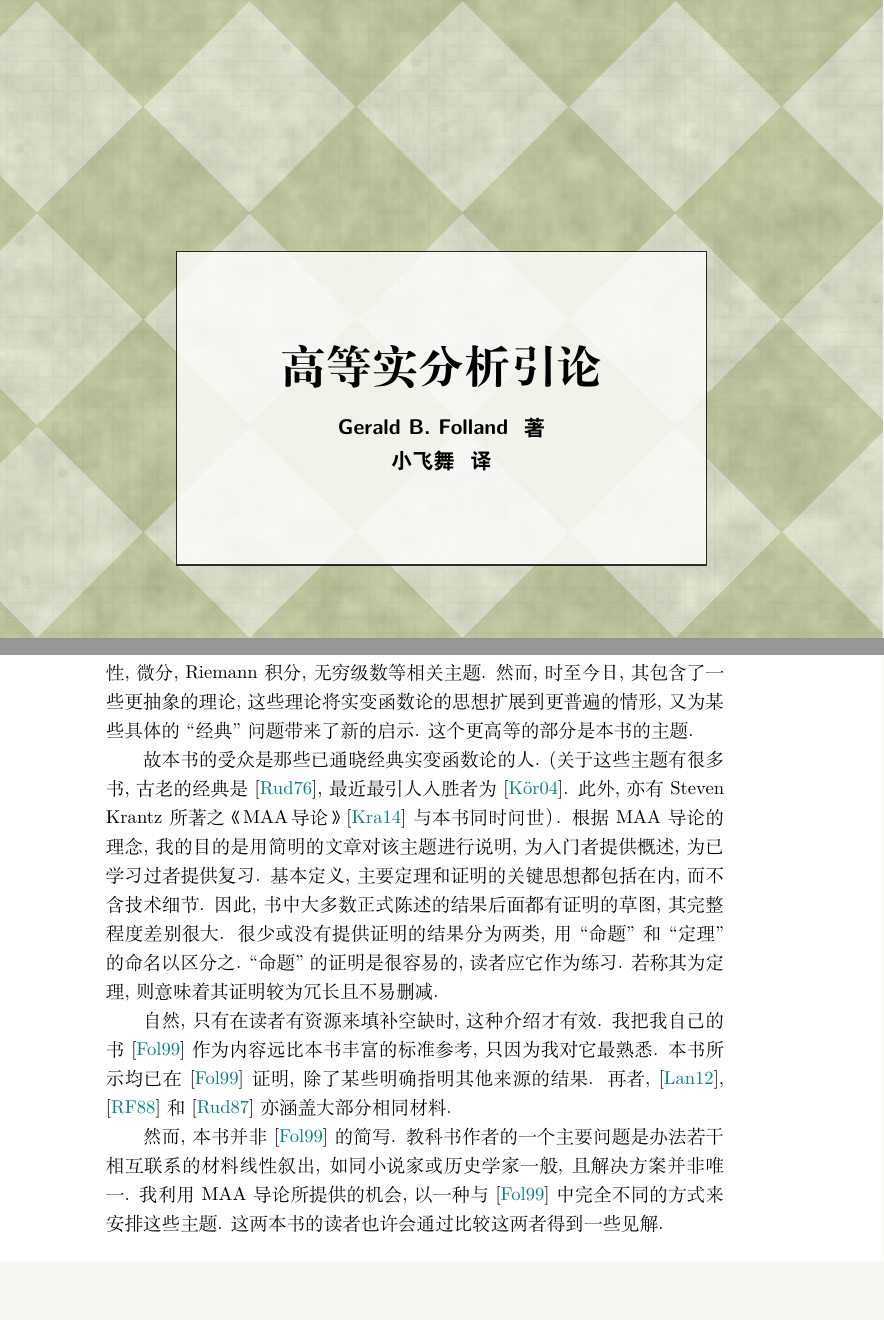
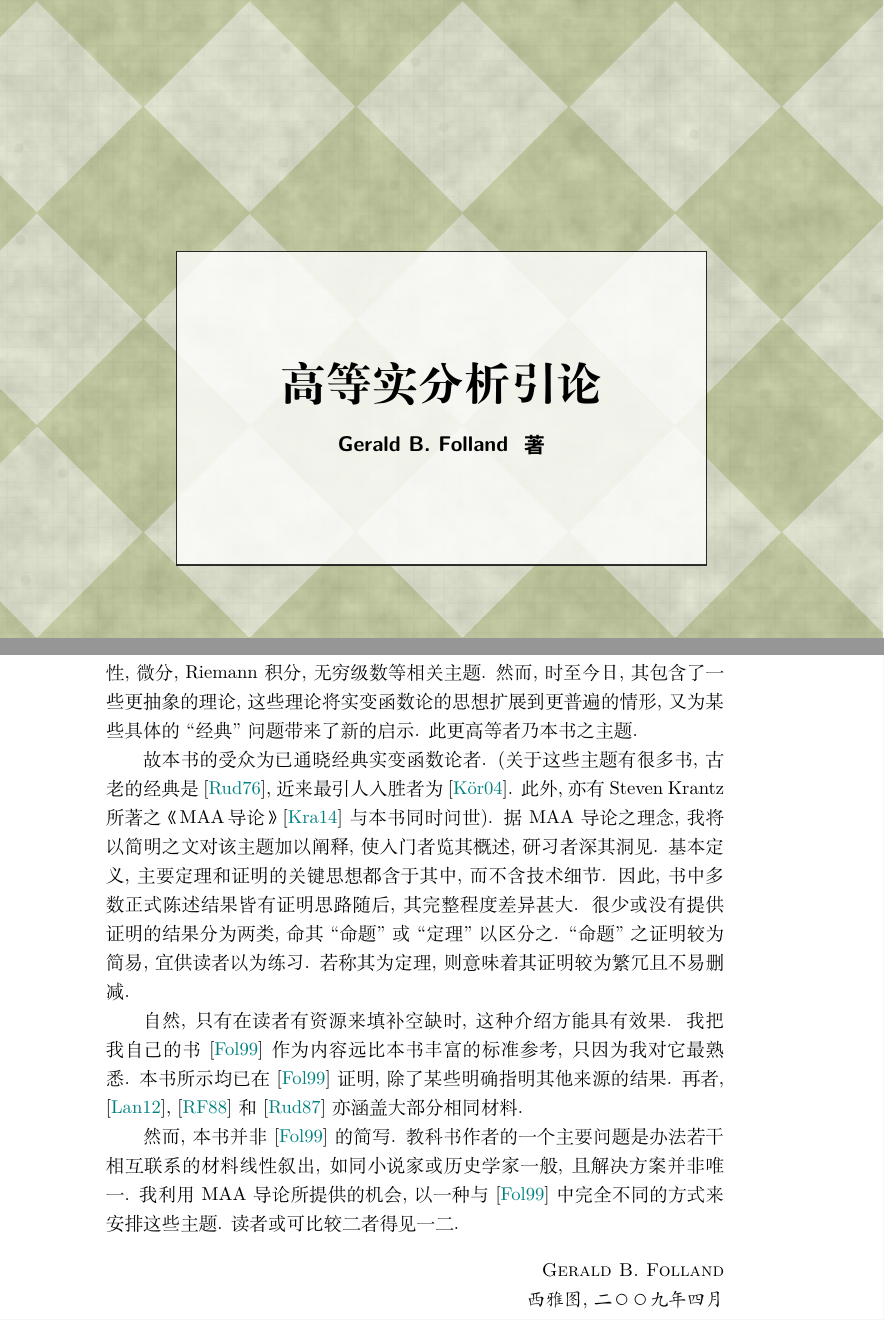
Before and after one commit to InnocentFIVE/Folland-ARA, a LaTeX book (ARA.tex): two parts of pages 1 and 3 of 11, joined at a grey line, cut so that both start at the same text, the shorter picture padded with empty space. Compiled offline with XeLaTeX.

Commit message:
加了封面

```diff
--- a/ARA.tex
+++ b/ARA.tex
@@ -148,19 +148,21 @@
             \includegraphics[width=\paperwidth]{title-bg.png}
         };
         \filldraw [fill = white, opacity = .8, thick] ([xshift = .2\paperwidth, yshift = -.25\paperheight]current page.north west) rectangle ([xshift = -.2\paperwidth, yshift = -.5\paperheight]current page.north east);
-        \node at ([xshift = .5\paperwidth, yshift = -.375\paperheight]current page.north west) {\Huge\bfseries \parbox[c]{10em}{\centering 高等实分析引论\\ \bigskip\sffamily\large Gerald B. Folland~~著\\ 小飞舞~~译}};
+        \node at ([xshift = .5\paperwidth, yshift = -.375\paperheight]current page.north west) {\Huge\bfseries \parbox[c]{10em}{\centering 高等实分析引论\\ \bigskip\sffamily\large Gerald B. Folland~~著}};
     \end{tikzpicture}
 \end{titlepage}
 \chapter*{前言}
-``实分析''一词首先是指实单变量或多变量函数的经典理论: 极限, 连续性, 微分, Riemann 积分, 无穷级数等相关主题. 然而, 时至今日, 其包含了一些更抽象的理论, 这些理论将实变函数论的思想扩展到更普遍的情形, 又为某些具体的``经典''问题带来了新的启示. 这个更高等的部分是本书的主题.
+``实分析''一词首先是指实单变量或多变量函数的经典理论: 极限, 连续性, 微分, Riemann 积分, 无穷级数等相关主题. 然而, 时至今日, 其包含了一些更抽象的理论, 这些理论将实变函数论的思想扩展到更普遍的情形, 又为某些具体的``经典''问题带来了新的启示. 此更高等者乃本书之主题.
 
-故本书的受众是那些已通晓经典实变函数论的人. (关于这些主题有很多书, 古老的经典是\cite{rudin1976principles}, 最近最引人入胜者为\cite{korner2004companion}. 此外, 亦有 Steven Krantz 所著之\,《\,MAA\,导论\,》\,\cite{krantz2014guide}与本书同时问世）. 根据MAA导论的理念, 我的目的是用简明的文章对该主题进行说明, 为入门者提供概述, 为已学习过者提供复习. 基本定义, 主要定理和证明的关键思想都包括在内, 而不含技术细节. 因此, 书中大多数正式陈述的结果后面都有证明的草图, 其完整程度差别很大. 很少或没有提供证明的结果分为两类, 用``命题''和``定理''的命名以区分之. ``命题''的证明是很容易的, 读者应它作为练习. 若称其为定理, 则意味着其证明较为冗长且不易删减.
+故本书的受众为已通晓经典实变函数论者. (关于这些主题有很多书, 古老的经典是\cite{rudin1976principles}, 近来最引人入胜者为\cite{korner2004companion}. 此外, 亦有 Steven Krantz 所著之\,《\,MAA\,导论\,》\,\cite{krantz2014guide}与本书同时问世). 据 MAA 导论之理念, 我将以简明之文对该主题加以阐释, 使入门者览其概述, 研习者深其洞见. 基本定义, 主要定理和证明的关键思想都含于其中, 而不含技术细节. 因此, 书中多数正式陈述结果皆有证明思路随后, 其完整程度差异甚大. 很少或没有提供证明的结果分为两类, 命其``命题''或``定理''以区分之. ``命题''之证明较为简易, 宜供读者以为练习. 若称其为定理, 则意味着其证明较为繁冗且不易删减.
 
-自然, 只有在读者有资源来填补空缺时, 这种介绍才有效. 我把我自己的书\cite{folland1999real}作为内容远比本书丰富的标准参考, 只因为我对它最熟悉. 本书所示均已在\cite{folland1999real}证明, 除了某些明确指明其他来源的结果. 再者, \cite{lang2012real}, \cite{royden1988real}和\cite{rudin1987realcomplex}亦涵盖大部分相同材料.
+自然, 只有在读者有资源来填补空缺时, 这种介绍方能具有效果. 我把我自己的书\cite{folland1999real}作为内容远比本书丰富的标准参考, 只因为我对它最熟悉. 本书所示均已在\cite{folland1999real}证明, 除了某些明确指明其他来源的结果. 再者, \cite{lang2012real}, \cite{royden1988real}和\cite{rudin1987realcomplex}亦涵盖大部分相同材料.
 
-然而, 本书并非\cite{folland1999real}的简写. 教科书作者的一个主要问题是办法若干相互联系的材料线性叙出, 如同小说家或历史学家一般, 且解决方案并非唯一. 我利用MAA导论所提供的机会, 以一种与\cite{folland1999real}中完全不同的方式来安排这些主题. 这两本书的读者也许会通过比较这两者得到一些见解.
+然而, 本书并非\cite{folland1999real}的简写. 教科书作者的一个主要问题是办法若干相互联系的材料线性叙出, 如同小说家或历史学家一般, 且解决方案并非唯一. 我利用MAA导论所提供的机会, 以一种与\cite{folland1999real}中完全不同的方式来安排这些主题. 读者或可比较二者得见一二.
 
-
+\begin{flushright}
+    {\fontspec{lmromancaps10-regular.otf}Gerald B. Folland}\par\kaishu 西雅图, 二〇〇九年四月
+\end{flushright}
 \chapter{引论: 记号, 术语和集合论}
 在此, 我们简明地讨论一些记号, 术语和集合论的基本事实, 这些结果将贯穿全书.
 \section{数}
```
Also changed, not shown: ARA.pdf, 1 other file.
